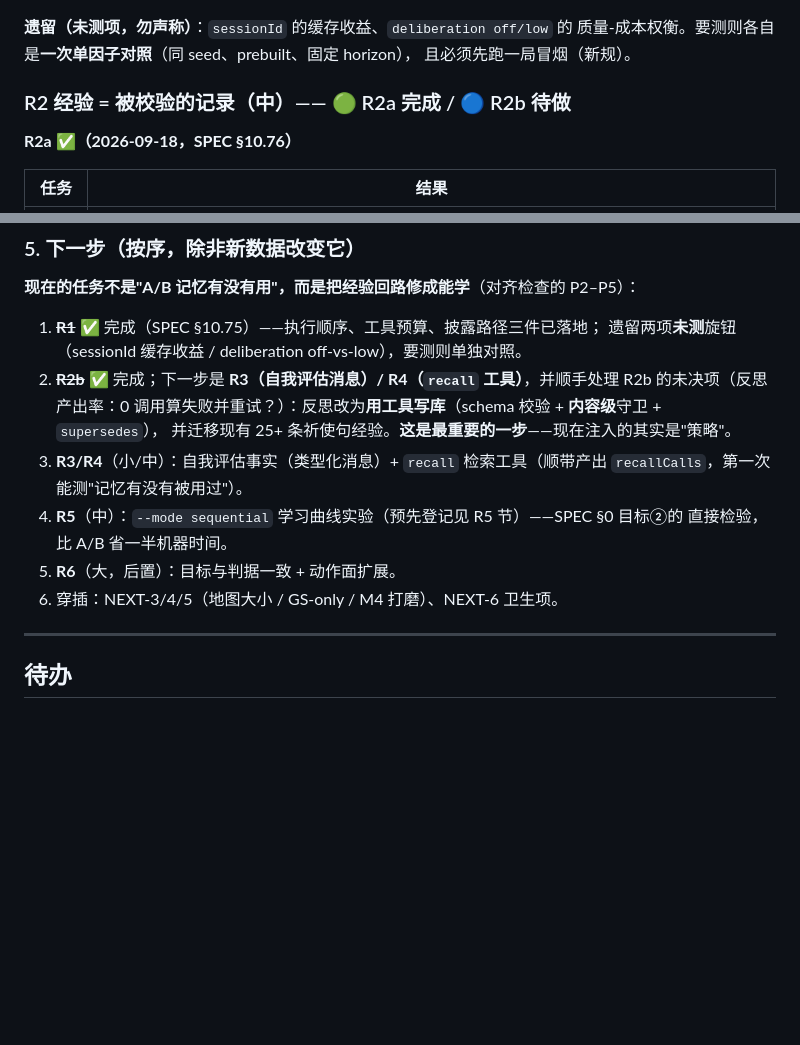
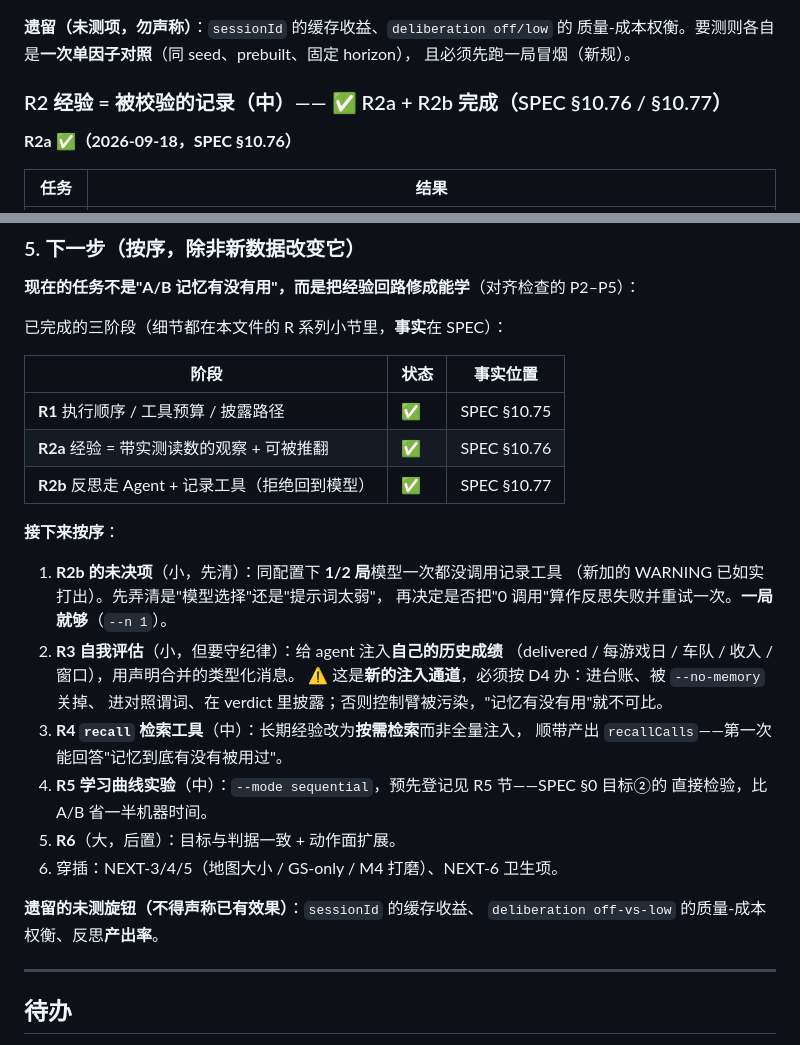
Before and after one commit to green-dalii/openttd-agent, a Markdown page: ROADMAP.md, 2 parts joined by grey strips. Drawn GitHub-style; blank space fills up the shorter version.

Commit message:
docs(handover): R1/R2a/R2b closed, next is the R2b open item then R3/R4/R5
Updates the compact-resume block: the last machine run was the R2b verification
(/tmp/r2b2), the three finished phases point at their SPEC sections, and the reading
list now starts at SPEC 10.74 (the pi-agent-core codesign ADR).

Also rewrites the next-steps list, which an earlier edit had garbled by leaving the
old R2 description attached to the completion line, and spells out the discipline R3
has to follow: injecting the agent's own history is a NEW intervention channel, so it
needs a ledger entry, must be disabled by --no-memory, must enter the control
predicate, and must be disclosed in the verdict - otherwise the control arm is
contaminated and 'did memory help' stops being answerable.

The three unmeasured knobs are listed as explicitly not claimed: sessionId caching,
deliberation off-vs-low, and the reflection hit rate (1 of 2 runs called no recording
tool). Gate green.

```diff
--- a/ROADMAP.md
+++ b/ROADMAP.md
@@ -188,7 +188,7 @@ GS `route_stats` **部分失效**（§10.66，17/17 局命中，单局丢 1–92
 质量-成本权衡。要测则各自是**一次单因子对照**（同 seed、prebuilt、固定 horizon），
 且必须先跑一局冒烟（新规）。
 
-### R2 经验 = 被校验的记录（中）—— 🟢 R2a 完成 / 🔵 R2b 待做
+### R2 经验 = 被校验的记录（中）—— ✅ R2a + R2b 完成（SPEC §10.76 / §10.77）
 
 **R2a ✅（2026-09-18，SPEC §10.76）**
 
@@ -345,17 +345,32 @@ block = 5 局/臂。每个 block 看一次：**均值差的自助法 95% CI（
 
 **现在的任务不是"A/B 记忆有没有用"，而是把经验回路修成能学**（对齐检查的 P2–P5）：
 
-1. ~~**R1**~~ ✅ 完成（SPEC §10.75）——执行顺序、工具预算、披露路径三件已落地；
-   遗留两项**未测**旋钮（sessionId 缓存收益 / deliberation off-vs-low），要测则单独对照。
-2. ~~**R2b**~~ ✅ 完成；下一步是 **R3（自我评估消息）/ R4（`recall` 工具）**，并顺手处理
-   R2b 的未决项（反思产出率：0 调用算失败并重试？）：反思改为**用工具写库**（schema 校验 + **内容级**守卫 + `supersedes`），
-   并迁移现有 25+ 条祈使句经验。**这是最重要的一步**——现在注入的其实是"策略"。
-3. **R3/R4**（小/中）：自我评估事实（类型化消息）+ `recall` 检索工具（顺带产出
-   `recallCalls`，第一次能测"记忆有没有被用过"）。
-4. **R5**（中）：`--mode sequential` 学习曲线实验（预先登记见 R5 节）——SPEC §0 目标②的
+已完成的三阶段（细节都在本文件的 R 系列小节里，**事实**在 SPEC）：
+
+| 阶段 | 状态 | 事实位置 |
+|---|---|---|
+| **R1** 执行顺序 / 工具预算 / 披露路径 | ✅ | SPEC §10.75 |
+| **R2a** 经验 = 带实测读数的观察 + 可被推翻 | ✅ | SPEC §10.76 |
+| **R2b** 反思走 Agent + 记录工具（拒绝回到模型）| ✅ | SPEC §10.77 |
+
+**接下来按序**：
+
+1. **R2b 的未决项**（小，先清）：同配置下 **1/2 局**模型一次都没调用记录工具
+   （新加的 WARNING 已如实打出）。先弄清是"模型选择"还是"提示词太弱"，
+   再决定是否把"0 调用"算作反思失败并重试一次。**一局就够**（`--n 1`）。
+2. **R3 自我评估**（小，但要守纪律）：给 agent 注入**自己的历史成绩**
+   （delivered / 每游戏日 / 车队 / 收入 / 窗口），用声明合并的类型化消息。
+   ⚠️ 这是**新的注入通道**，必须按 D4 办：进台账、被 `--no-memory` 关掉、
+   进对照谓词、在 verdict 里披露；否则控制臂被污染，"记忆有没有用"就不可比。
+3. **R4 `recall` 检索工具**（中）：长期经验改为**按需检索**而非全量注入，
+   顺带产出 `recallCalls`——第一次能回答"记忆到底有没有被用过"。
+4. **R5 学习曲线实验**（中）：`--mode sequential`，预先登记见 R5 节——SPEC §0 目标②的
    直接检验，比 A/B 省一半机器时间。
 5. **R6**（大，后置）：目标与判据一致 + 动作面扩展。
 6. 穿插：NEXT-3/4/5（地图大小 / GS-only / M4 打磨）、NEXT-6 卫生项。
+
+**遗留的未测旋钮（不得声称已有效果）**：`sessionId` 的缓存收益、
+`deliberation off-vs-low` 的质量-成本权衡、反思**产出率**。
 
 ---
 
```
